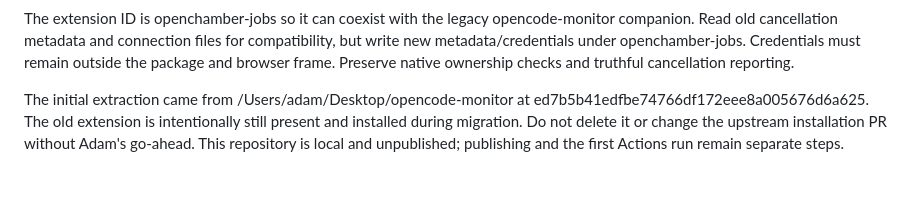
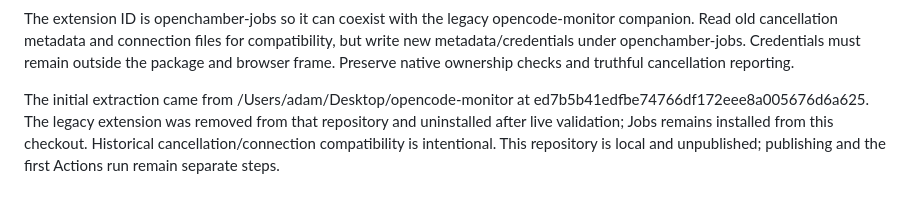
Before and after one commit to rndmcnlly/openchamber-jobs, a Markdown page: AGENTS.md, the part around the change. Rendered like a GitHub page.

```diff
--- a/AGENTS.md
+++ b/AGENTS.md
@@ -17,4 +17,4 @@ Tests include the built filesystem package and extracted release ZIP. Run packag
 
 The extension ID is openchamber-jobs so it can coexist with the legacy opencode-monitor companion. Read old cancellation metadata and connection files for compatibility, but write new metadata/credentials under openchamber-jobs. Credentials must remain outside the package and browser frame. Preserve native ownership checks and truthful cancellation reporting.
 
-The initial extraction came from /Users/adam/Desktop/opencode-monitor at ed7b5b41edfbe74766df172eee8a005676d6a625. The old extension is intentionally still present and installed during migration. Do not delete it or change the upstream installation PR without Adam's go-ahead. This repository is local and unpublished; publishing and the first Actions run remain separate steps.
+The initial extraction came from /Users/adam/Desktop/opencode-monitor at ed7b5b41edfbe74766df172eee8a005676d6a625. The legacy extension was removed from that repository and uninstalled after live validation; Jobs remains installed from this checkout. Historical cancellation/connection compatibility is intentional. This repository is local and unpublished; publishing and the first Actions run remain separate steps.
```
Also changed, not shown: README.md (+6 -2 lines), demo/openchamber-background-jobs.png (added).
